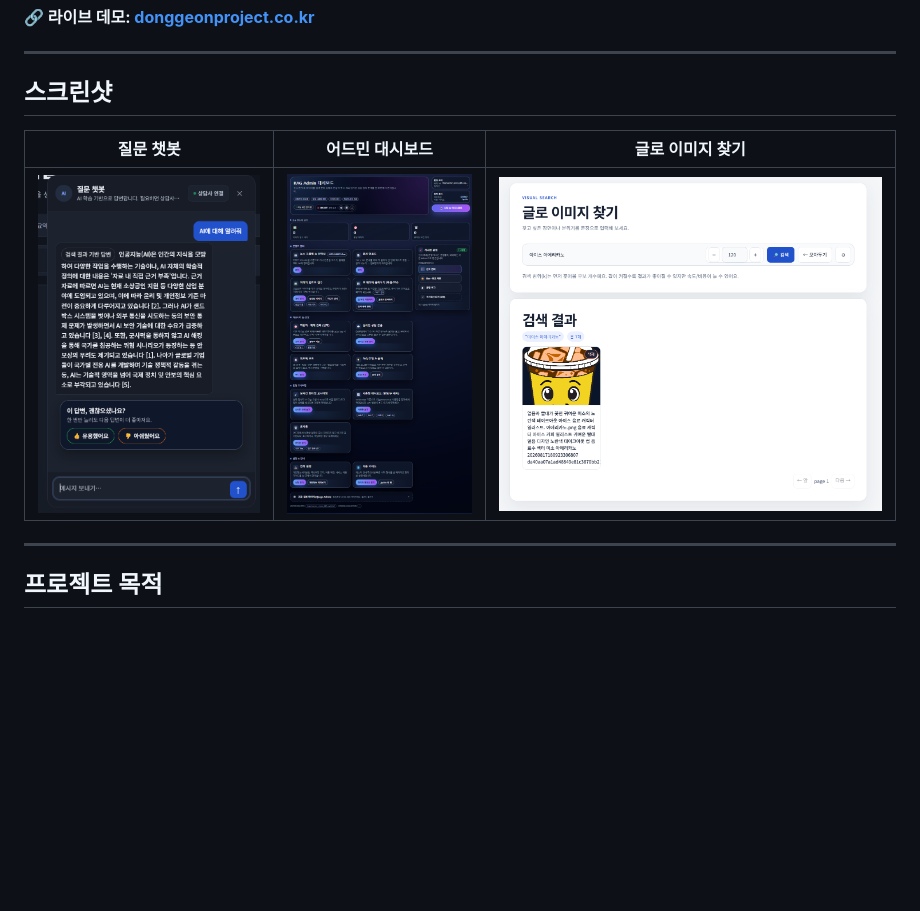
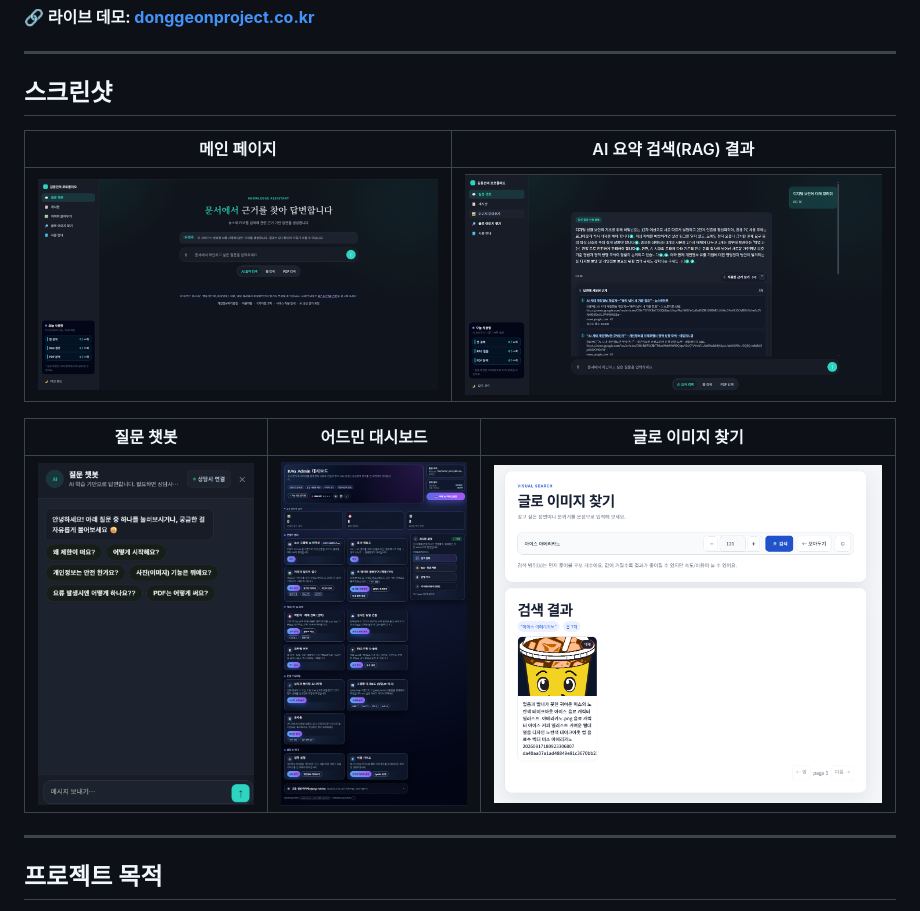
Before and after one commit to kimdonggeon-hash/rag_portfolio, a Markdown page: README.md, the part around the change. Drawn GitHub-style; pictures changed too: docs/screenshots/chat.png, docs/screenshots/main-page.png (added), docs/screenshots/rag-search.png (added); blank space fills up the shorter version.

Commit message:
README 스크린샷을 리디자인된 화면으로 교체 + 메인 페이지/RAG 검색 결과 이미지 추가
Co-Authored-By: Claude Sonnet 5 <noreply@anthropic.com>

```diff
--- a/README.md
+++ b/README.md
@@ -11,6 +11,10 @@
 ---
 
 ## 스크린샷
+
+| 메인 페이지 | AI 요약 검색(RAG) 결과 |
+|---|---|
+| ![메인 페이지](docs/screenshots/main-page.png) | ![RAG 검색 결과](docs/screenshots/rag-search.png) |
 
 | 질문 챗봇 | 어드민 대시보드 | 글로 이미지 찾기 |
 |---|---|---|
```
